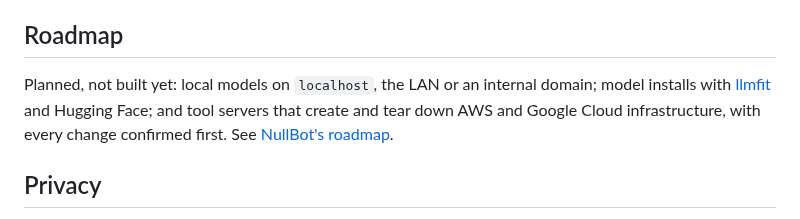
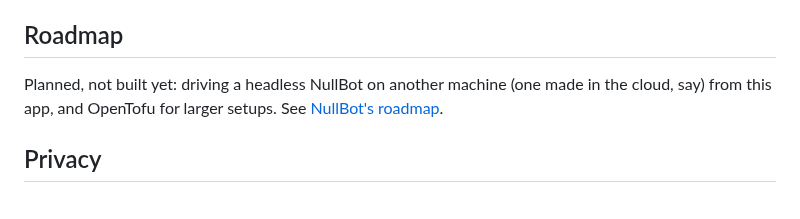
Before and after one commit to Bradthebrad/nullbot_ui, a Markdown page: README.md, the part around one of its changes. GitHub-like rendering.

```diff
--- a/README.md
+++ b/README.md
@@ -320,10 +337,8 @@ version's notes are in [docs/changelog](docs/changelog).
 
 ## Roadmap
 
-Planned, not built yet: local models on `localhost`, the LAN or an internal
-domain; model installs with [llmfit](https://github.com/AlexsJones/llmfit) and
-Hugging Face; and tool servers that create and tear down AWS and Google Cloud
-infrastructure, with every change confirmed first. See
+Planned, not built yet: driving a headless NullBot on another machine (one
+made in the cloud, say) from this app, and OpenTofu for larger setups. See
 [NullBot's roadmap](https://github.com/Bradthebrad/nullbot/blob/main/docs/ROADMAP.md).
 
 ## Privacy
```
Also changed, not shown: other parts of README.md (+17 -0 lines), docs/changelog/unreleased.md (+20 -0 lines), docs/images/cloud-machine.png (added), docs/images/cloud-plan.png (added), 9 other files.
